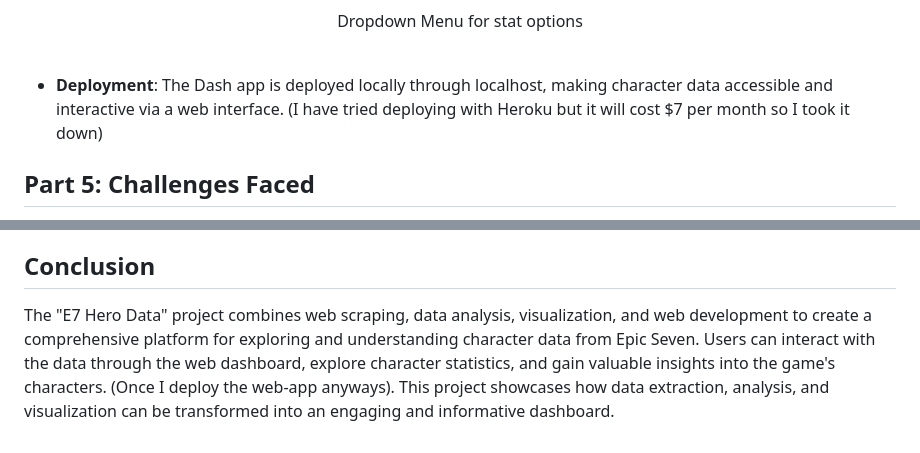
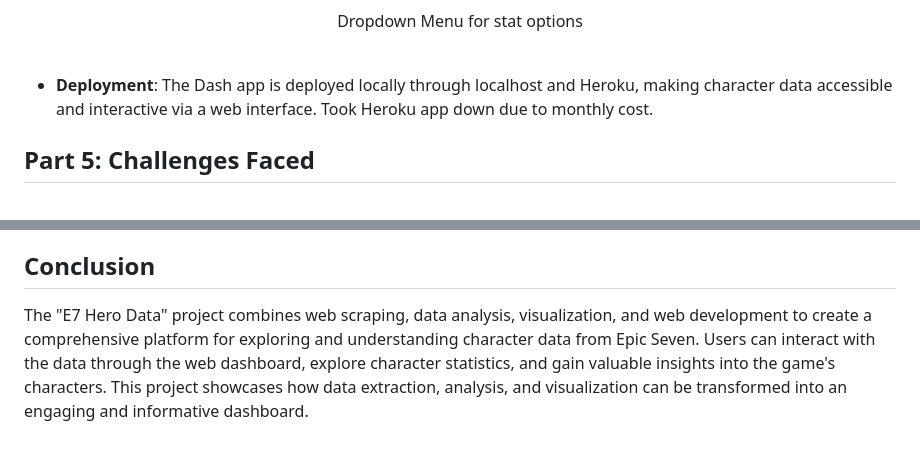
Before and after one commit to PThanapon/e7herodata, a Markdown page: README.md, 2 parts joined by grey strips. Rendered like a GitHub page.

```diff
--- a/README.md
+++ b/README.md
@@ -380,7 +380,7 @@ However, I have never made a web-based dashboard using python before so I tried
 
 &nbsp;
 
-- **Deployment**: The Dash app is deployed locally through localhost, making character data accessible and interactive via a web interface. (I have tried deploying with Heroku but it will cost $7 per month so I took it down)
+- **Deployment**: The Dash app is deployed locally through localhost and Heroku, making character data accessible and interactive via a web interface. Took Heroku app down due to monthly cost.
 
 
 ## Part 5: Challenges Faced
@@ -415,4 +415,4 @@ By addressing these challenges, I not only enhanced the robustness of the projec
 
 ## Conclusion
 
-The "E7 Hero Data" project combines web scraping, data analysis, visualization, and web development to create a comprehensive platform for exploring and understanding character data from Epic Seven. Users can interact with the data through the web dashboard, explore character statistics, and gain valuable insights into the game's characters. (Once I deploy the web-app anyways). This project showcases how data extraction, analysis, and visualization can be transformed into an engaging and informative dashboard.
+The "E7 Hero Data" project combines web scraping, data analysis, visualization, and web development to create a comprehensive platform for exploring and understanding character data from Epic Seven. Users can interact with the data through the web dashboard, explore character statistics, and gain valuable insights into the game's characters. This project showcases how data extraction, analysis, and visualization can be transformed into an engaging and informative dashboard.
```
